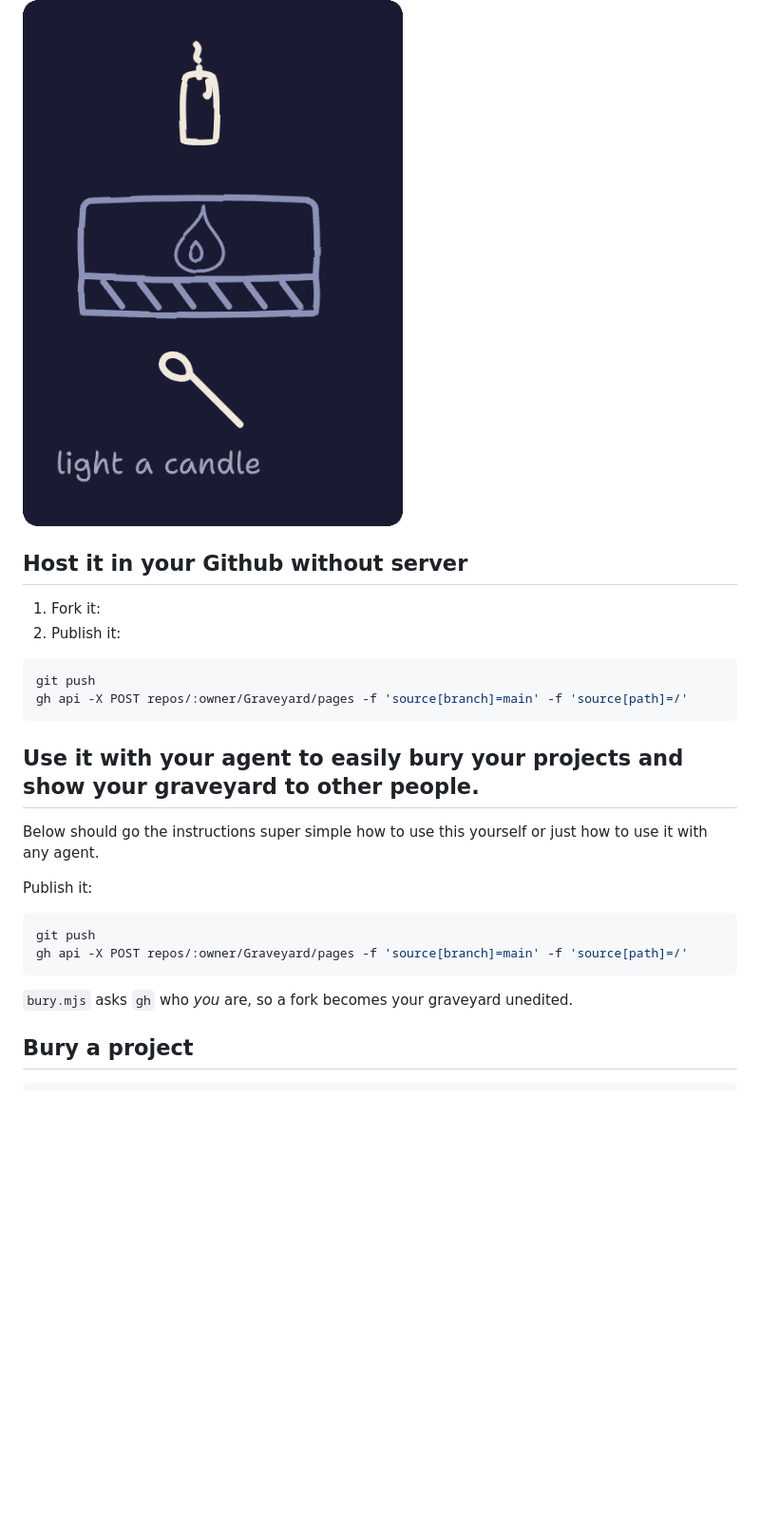
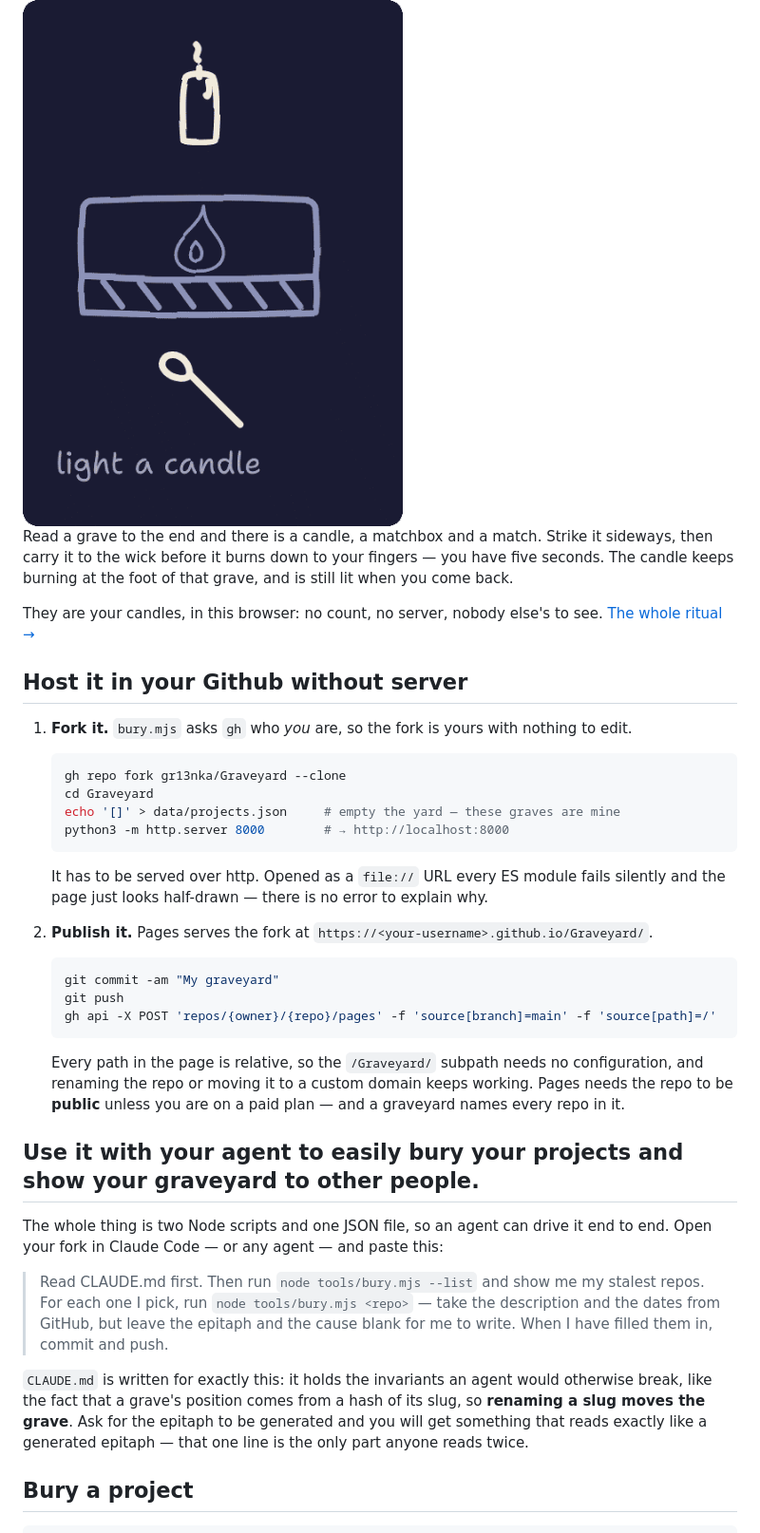
Before and after one commit to gr13nka/Graveyard, a Markdown page: README.md, the part around the change. Shown at 95% size. Drawn GitHub-style; blank space fills up the shorter version.

Commit message:
Fill in the fork, publish and agent instructions
Fills the placeholders left in the restructured README, keeping its
headings and its two-step shape.

"Fork it" had no command under it at all. It now carries the four lines
that get you from nothing to a graveyard running on localhost, and the
warning that goes with the last of them: served as a file:// URL every ES
module fails silently, so the page looks half-drawn with no error to
explain why. That is the one failure mode here that gives no signal, and
it belongs beside the command that avoids it rather than in the guide.

"Publish it" keeps its command but loses the placeholder inside it.
repos/:owner/Graveyard was two different kinds of hard-coding in one path:
`:owner` is gh's legacy substitution, undocumented since the curly form
landed, and `Graveyard` was a literal that broke the moment anyone renamed
their fork. Both are now gh's documented placeholders — repos/{owner}/{repo},
quoted so a shell with opinions about braces cannot get at them — and the
step gained the commit that has to precede the push, since the fork's first
act is emptying data/projects.json. Verified both forms resolve against
this repository before writing either in. The guide's copy of the same
command is changed to match, so there is one spelling of it.

The agent section was a note to write one. It is now a prompt to paste,
which is the honest shape for "use it with your agent" — the tools are two
Node scripts and a JSON file, so the useful thing to hand somebody is the
wording that gets an agent to drive them. It points at CLAUDE.md, which
exists for exactly this and holds the invariant an agent is most likely to
break, and it says to leave the epitaph blank: neither tool will write that
line and no agent should either.

Also removes the duplicate publish block and the orphaned sentence left
below it by the restructure, and gives the candle section back a couple of
lines saying what the animation above it is.

Co-Authored-By: Claude Opus 5 <noreply@anthropic.com>

````diff
--- a/README.md
+++ b/README.md
@@ -23,28 +23,53 @@ light a candle at the grave.
 
 <img src="docs/images/candle.gif" alt="A match is struck on the box, carried up to the wick, and the candle catches" width="400">
 
+Read a grave to the end and there is a candle, a matchbox and a match. Strike it sideways,
+then carry it to the wick before it burns down to your fingers — you have five seconds. The
+candle keeps burning at the foot of that grave, and is still lit when you come back.
+
+They are your candles, in this browser: no count, no server, nobody else's to see.
+[The whole ritual →](docs/GUIDE.md#lighting-a-candle)
+
 ## Host it in your Github without server
 
-1. Fork it:
-2. Publish it:
-```bash
-git push
-gh api -X POST repos/:owner/Graveyard/pages -f 'source[branch]=main' -f 'source[path]=/'
-```
+1. **Fork it.** `bury.mjs` asks `gh` who *you* are, so the fork is yours with nothing to edit.
+
+   ```bash
+   gh repo fork gr13nka/Graveyard --clone
+   cd Graveyard
+   echo '[]' > data/projects.json     # empty the yard — these graves are mine
+   python3 -m http.server 8000        # → http://localhost:8000
+   ```
+
+   It has to be served over http. Opened as a `file://` URL every ES module fails silently
+   and the page just looks half-drawn — there is no error to explain why.
+
+2. **Publish it.** Pages serves the fork at `https://<your-username>.github.io/Graveyard/`.
+
+   ```bash
+   git commit -am "My graveyard"
+   git push
+   gh api -X POST 'repos/{owner}/{repo}/pages' -f 'source[branch]=main' -f 'source[path]=/'
+   ```
+
+   Every path in the page is relative, so the `/Graveyard/` subpath needs no configuration,
+   and renaming the repo or moving it to a custom domain keeps working. Pages needs the repo
+   to be **public** unless you are on a paid plan — and a graveyard names every repo in it.
 
 ## Use it with your agent to easily bury your projects and show your graveyard to other people.
 
-Below should go the instructions super simple how to use this yourself or just how to use it with any agent.
+The whole thing is two Node scripts and one JSON file, so an agent can drive it end to end.
+Open your fork in Claude Code — or any agent — and paste this:
 
+> Read CLAUDE.md first. Then run `node tools/bury.mjs --list` and show me my stalest repos.
+> For each one I pick, run `node tools/bury.mjs <repo>` — take the description and the dates
+> from GitHub, but leave the epitaph and the cause blank for me to write. When I have filled
+> them in, commit and push.
 
-Publish it:
-
-```bash
-git push
-gh api -X POST repos/:owner/Graveyard/pages -f 'source[branch]=main' -f 'source[path]=/'
-```
-
-`bury.mjs` asks `gh` who *you* are, so a fork becomes your graveyard unedited.
+`CLAUDE.md` is written for exactly this: it holds the invariants an agent would otherwise
+break, like the fact that a grave's position comes from a hash of its slug, so **renaming a
+slug moves the grave**. Ask for the epitaph to be generated and you will get something that
+reads exactly like a generated epitaph — that one line is the only part anyone reads twice.
 
 ## Bury a project
 
````
Also changed, not shown: docs/GUIDE.md (+1 -1 lines).
